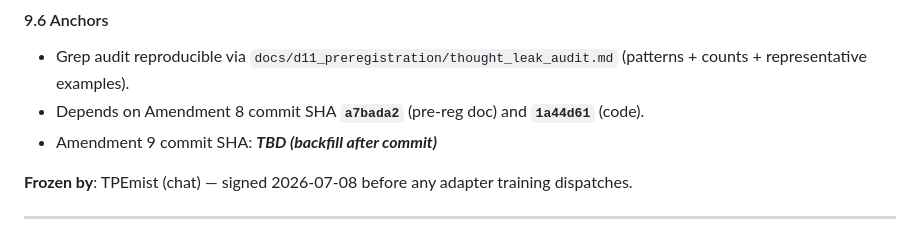
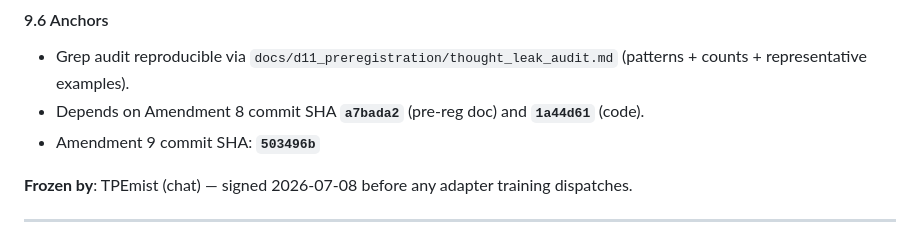
Before and after one commit to TPEmist/AionGenos, a Markdown page: docs/d11_preregistration.md, the part around the change. GitHub-like rendering.

Commit message:
docs(D11): backfill Amendment 9 self-referential commit SHA

```diff
--- a/docs/d11_preregistration.md
+++ b/docs/d11_preregistration.md
@@ -348,7 +348,7 @@ A_action_only per §9.5.
   (patterns + counts + representative examples).
 - Depends on Amendment 8 commit SHA **`a7bada2`** (pre-reg doc) and
   **`1a44d61`** (code).
-- Amendment 9 commit SHA: **_TBD (backfill after commit)_**
+- Amendment 9 commit SHA: **`503496b`**
 
 **Frozen by**: TPEmist (chat) — signed 2026-07-08 before any adapter
 training dispatches.
```
